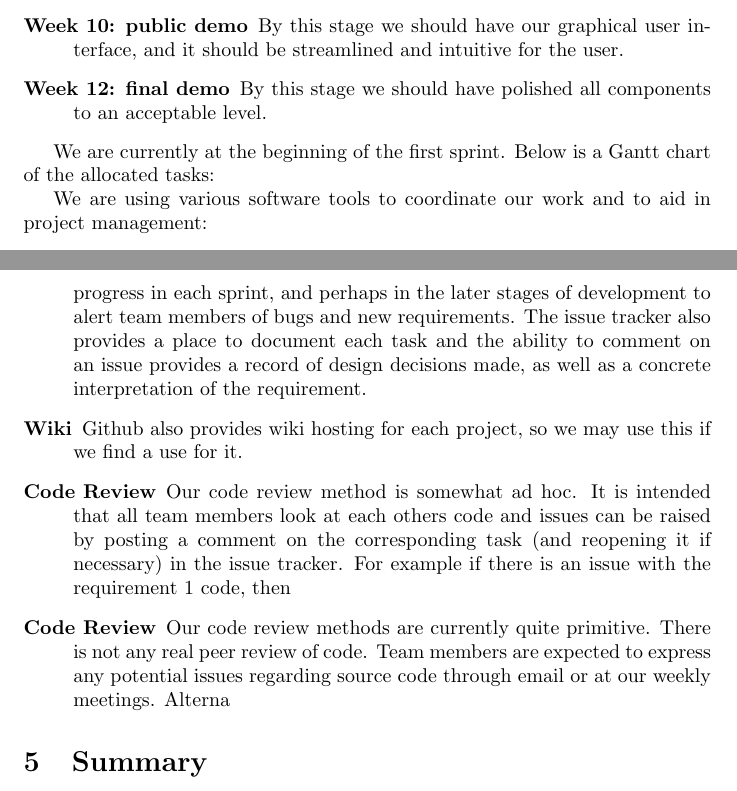
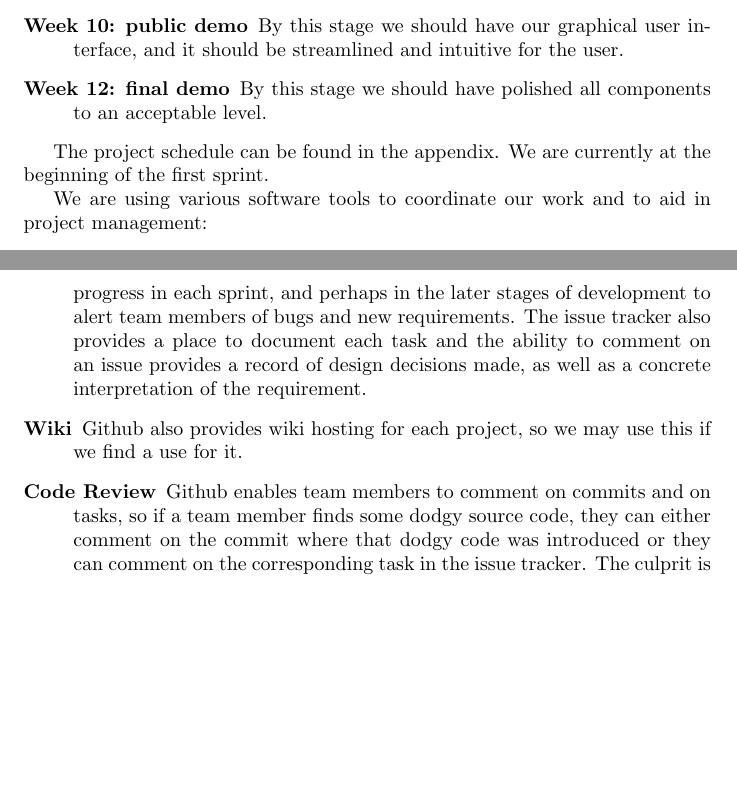
Before and after one commit to awood92/seng3011, a LaTeX document (doc/report1.tex): two parts of pages 2 and 3 of 3 before the commit and two parts of pages 2 and 3 of 6 after it, joined at a grey line, cut so that both start at the same text, the shorter picture padded with empty space. Compiled offline with pdfLaTeX.

Commit message:
Done project plan

```diff
--- a/doc/report1.tex
+++ b/doc/report1.tex
@@ -3,6 +3,7 @@
 \date{\today}
 
 \documentclass{article}
+\usepackage{pdfpages}
 
 \begin{document}
 \maketitle
@@ -52,7 +53,7 @@ We will be following an agile development process, with for 2-week sprints:
   \item[Week 12: final demo] By this stage we should have polished all components to an acceptable level.
 \end{description}
 
-We are currently at the beginning of the first sprint. Below is a Gantt chart of the allocated tasks:
+The project schedule can be found in the appendix. We are currently at the beginning of the first sprint.
 
 We are using various software tools to coordinate our work and to aid in project management:
 \begin{description}
@@ -62,8 +63,7 @@ We are using various software tools to coordinate our work and to aid in project
   \item[Source Code Hosting] We have set up a repository on github to enable easier collaboration between our own respective local repositories. We have gone with a centralized model because we are a small team and want to keep things simple. Ideally each of us will regularly pull each others changes from this repository and push our own changes.
   \item[Issue Tracker] In addition to git hosting, github also provides some basic project management tools. One of these is the issue tracker, which allows one to track feature requests, bugs, milestones and so on. We are currently using this in conjunction with the Gantt chart to track our progress in each sprint, and perhaps in the later stages of development to alert team members of bugs and new requirements. The issue tracker also provides a place to document each task and the ability to comment on an issue provides a record of design decisions made, as well as a concrete interpretation of the requirement.
   \item[Wiki] Github also provides wiki hosting for each project, so we may use this if we find a use for it.
-  \item[Code Review] Our code review method is somewhat ad hoc. It is intended that all team members look at each others code and issues can be raised by posting a comment on the corresponding task (and reopening it if necessary) in the issue tracker. For example if there is an issue with the requirement 1 code, then
-  \item[Code Review] Our code review methods are currently quite primitive. There is not any real peer review of code. Team members are expected to express any potential issues regarding source code through email or at our weekly meetings. Alterna
+  \item[Code Review] Github enables team members to comment on commits and on tasks, so if a team member finds some dodgy source code, they can either comment on the commit where that dodgy code was introduced or they can comment on the corresponding task in the issue tracker. The culprit is then automatically notified, and they can also respond with a justification for why the code is that way if appropriate.
 \end{description}
 
 
```
Also changed, not shown: doc/schedule.pdf (added), doc/report1.tex (8 more changed lines), 1 other file.
